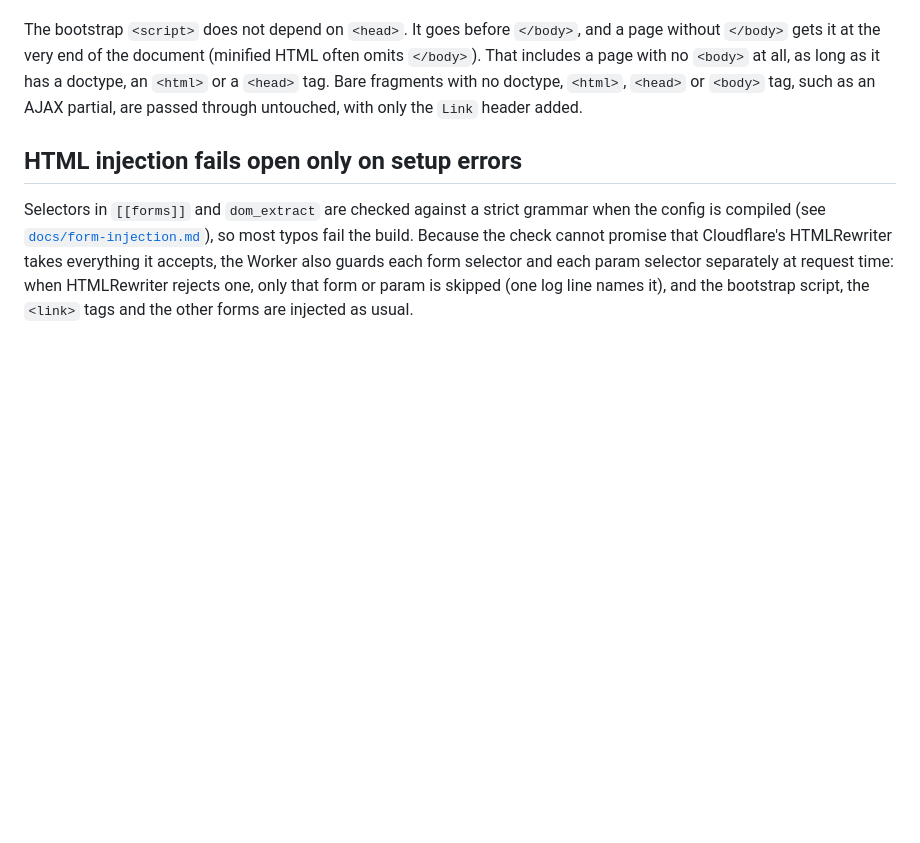
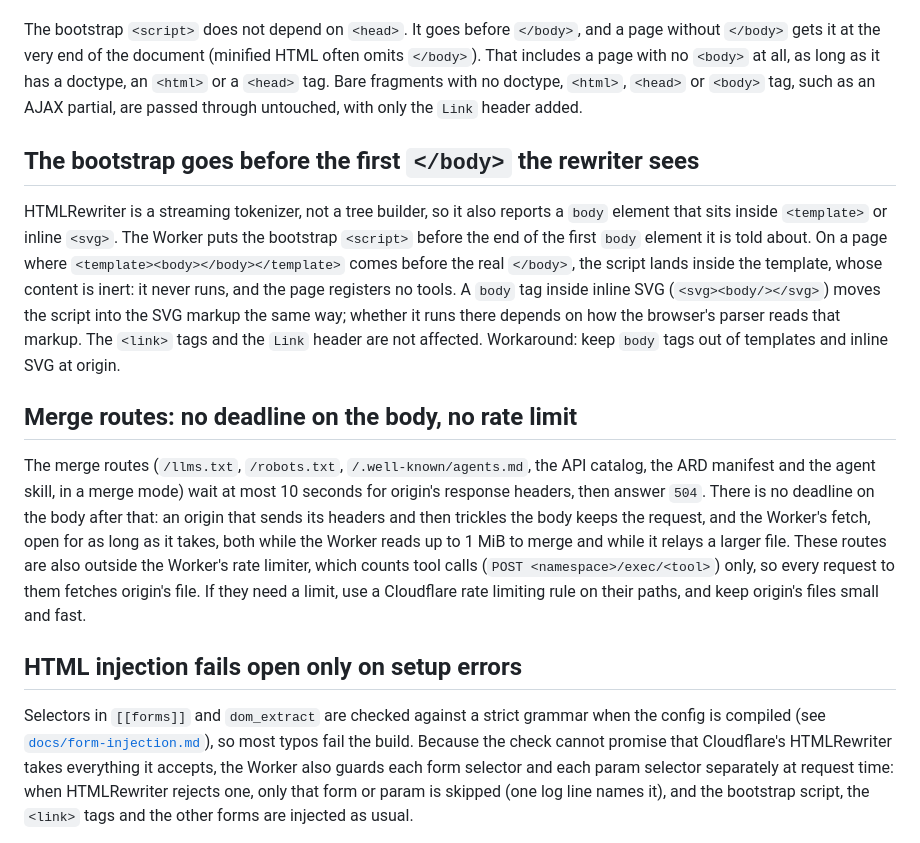
Before and after one commit to basgr/cf-webmcp, a Markdown page: docs/limitations.md, the part around the change. Rendered like a GitHub page; blank space fills up the shorter version.

```diff
--- a/docs/limitations.md
+++ b/docs/limitations.md
@@ -33,6 +33,14 @@ Workaround: configure the origin to serve UTF-8.
 The Worker adds its `<link rel="webmcp">` (and the other discovery `<link>` tags) by appending to the `<head>` element. HTML that omits the `<head>` tag entirely, which the HTML spec allows, has no element for the rewriter to append to, so those pages get no `<link>` tags. The same discovery data is sent in the HTTP `Link` response header, which does not depend on the page markup: it is on every proxied response (HTML or not, a page without a literal `<head>` included) while `features.link_header` is on, so agents that read headers still find the documents. (With every discovery surface off there is nothing to advertise, and no header is added.)
 
 The bootstrap `<script>` does not depend on `<head>`. It goes before `</body>`, and a page without `</body>` gets it at the very end of the document (minified HTML often omits `</body>`). That includes a page with no `<body>` at all, as long as it has a doctype, an `<html>` or a `<head>` tag. Bare fragments with no doctype, `<html>`, `<head>` or `<body>` tag, such as an AJAX partial, are passed through untouched, with only the `Link` header added.
+
+## The bootstrap goes before the first `</body>` the rewriter sees
+
+HTMLRewriter is a streaming tokenizer, not a tree builder, so it also reports a `body` element that sits inside `<template>` or inline `<svg>`. The Worker puts the bootstrap `<script>` before the end of the first `body` element it is told about. On a page where `<template><body></body></template>` comes before the real `</body>`, the script lands inside the template, whose content is inert: it never runs, and the page registers no tools. A `body` tag inside inline SVG (`<svg><body/></svg>`) moves the script into the SVG markup the same way; whether it runs there depends on how the browser's parser reads that markup. The `<link>` tags and the `Link` header are not affected. Workaround: keep `body` tags out of templates and inline SVG at origin.
+
+## Merge routes: no deadline on the body, no rate limit
+
+The merge routes (`/llms.txt`, `/robots.txt`, `/.well-known/agents.md`, the API catalog, the ARD manifest and the agent skill, in a merge mode) wait at most 10 seconds for origin's response headers, then answer `504`. There is no deadline on the body after that: an origin that sends its headers and then trickles the body keeps the request, and the Worker's fetch, open for as long as it takes, both while the Worker reads up to 1 MiB to merge and while it relays a larger file. These routes are also outside the Worker's rate limiter, which counts tool calls (`POST <namespace>/exec/<tool>`) only, so every request to them fetches origin's file. If they need a limit, use a Cloudflare rate limiting rule on their paths, and keep origin's files small and fast.
 
 ## HTML injection fails open only on setup errors
 
```
Also changed, not shown: docs/deployment.md (+1 -1 lines), docs/upgrade.md (+5 -1 lines).
